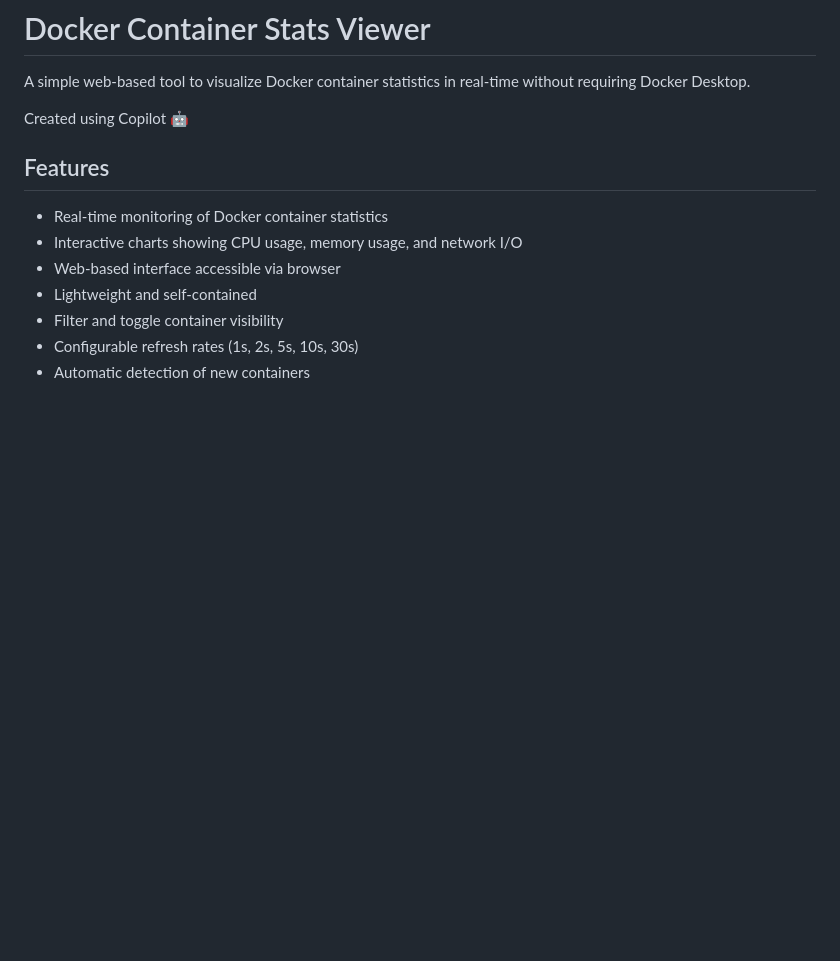
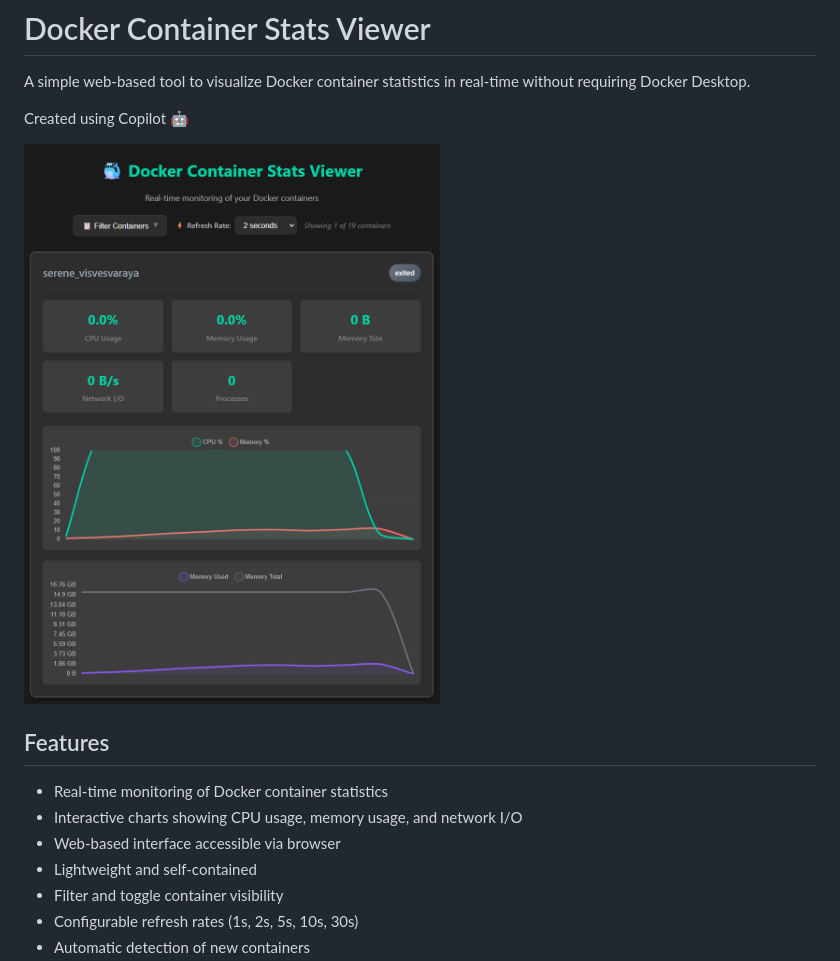
Before and after one commit to diegopinate/docker-stats-viewer, a Markdown page: README.md, the part around the change. GitHub-like rendering; pictures changed too: images/viewer.png (added); blank space fills up the shorter version.

Commit message:
Add image to readme

```diff
--- a/README.md
+++ b/README.md
@@ -3,6 +3,8 @@
 A simple web-based tool to visualize Docker container statistics in real-time without requiring Docker Desktop.
 
 Created using Copilot 🤖
+
+![Docker Stats Viewer Dashboard](./images/viewer.png)
 
 ## Features
 
```
